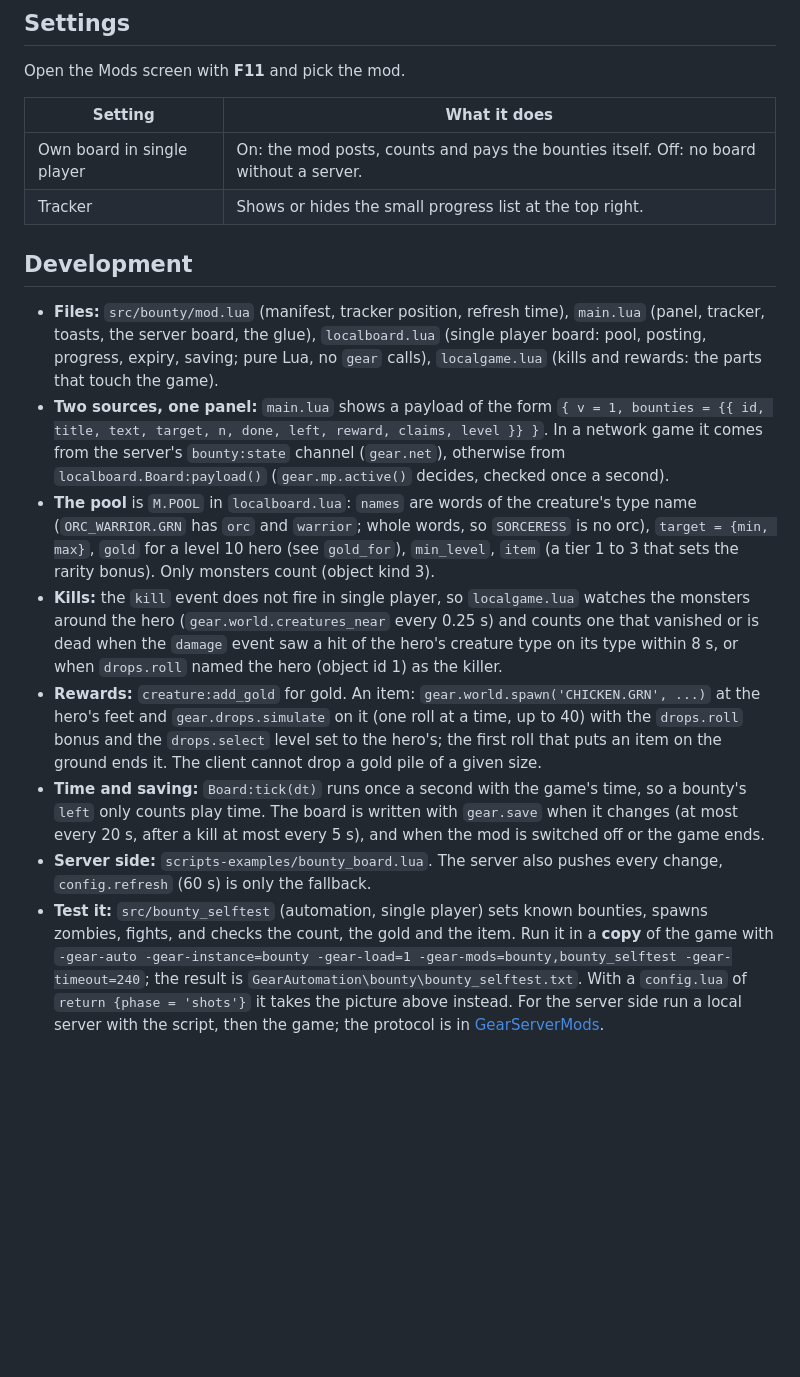
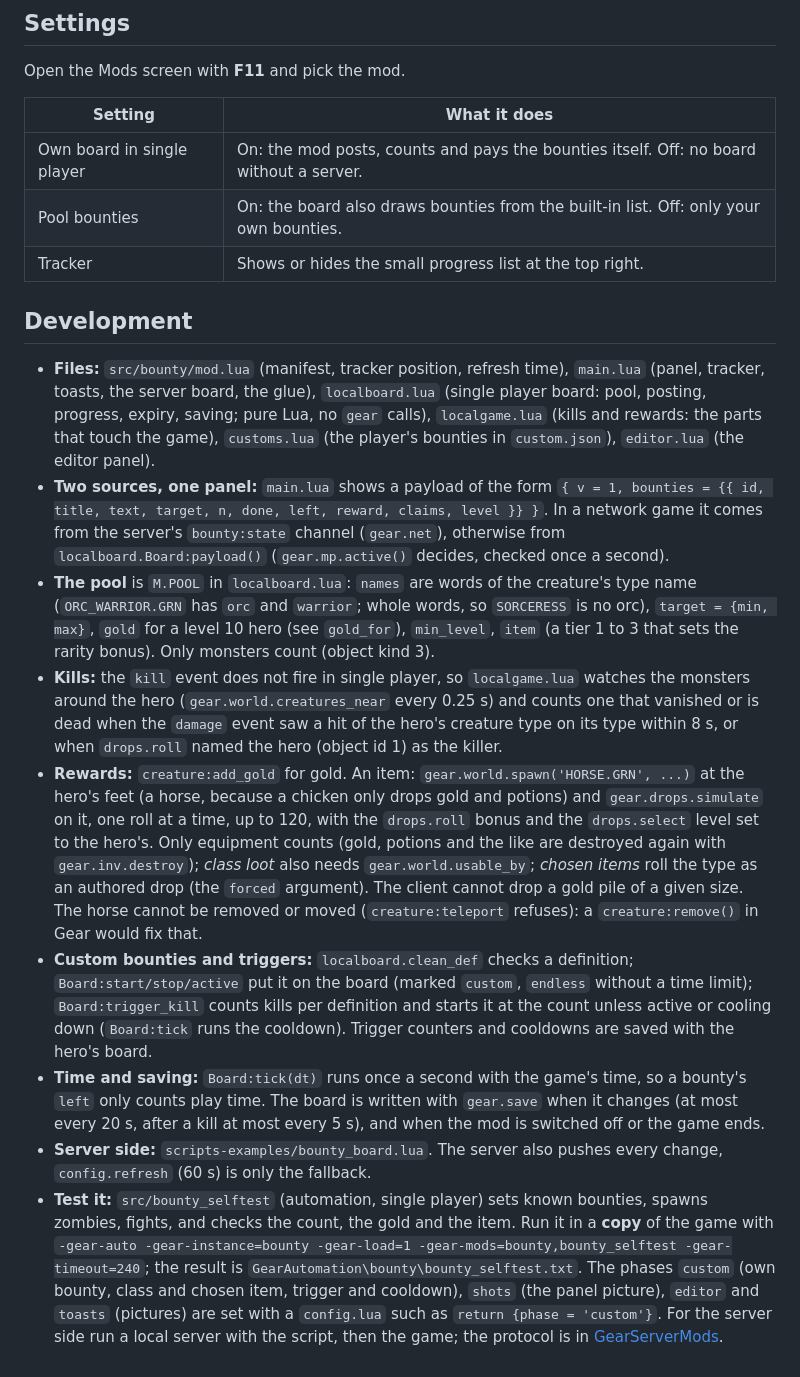
Before and after one commit to kirides/sacred-gear-mods, a Markdown page: docs/mods/bounty.md, the part around one of its changes. Drawn GitHub-style; blank space fills up the shorter version.

```diff
--- a/docs/mods/bounty.md
+++ b/docs/mods/bounty.md
@@ -50,13 +73,14 @@ Open the Mods screen with **F11** and pick the mod.
 | Setting | What it does |
 |---|---|
 | Own board in single player | On: the mod posts, counts and pays the bounties itself. Off: no board without a server. |
+| Pool bounties | On: the board also draws bounties from the built-in list. Off: only your own bounties. |
 | Tracker | Shows or hides the small progress list at the top right. |
 
 ## Development
 
 - **Files:** `src/bounty/mod.lua` (manifest, tracker position, refresh time), `main.lua` (panel, tracker, toasts, the
   server board, the glue), `localboard.lua` (single player board: pool, posting, progress, expiry, saving; pure Lua, no
-  `gear` calls), `localgame.lua` (kills and rewards: the parts that touch the game).
+  `gear` calls), `localgame.lua` (kills and rewards: the parts that touch the game), `customs.lua` (the player's bounties in `custom.json`), `editor.lua` (the editor panel).
 - **Two sources, one panel:** `main.lua` shows a payload of the form `{ v = 1, bounties = {{ id, title, text, target, n,
   done, left, reward, claims, level }} }`. In a network game it comes from the server's `bounty:state` channel
   (`gear.net`), otherwise from `localboard.Board:payload()` (`gear.mp.active()` decides, checked once a second).
@@ -66,9 +90,16 @@ Open the Mods screen with **F11** and pick the mod.
 - **Kills:** the `kill` event does not fire in single player, so `localgame.lua` watches the monsters around the hero
   (`gear.world.creatures_near` every 0.25 s) and counts one that vanished or is dead when the `damage` event saw a hit of
   the hero's creature type on its type within 8 s, or when `drops.roll` named the hero (object id 1) as the killer.
-- **Rewards:** `creature:add_gold` for gold. An item: `gear.world.spawn('CHICKEN.GRN', ...)` at the hero's feet and
-  `gear.drops.simulate` on it (one roll at a time, up to 40) with the `drops.roll` bonus and the `drops.select` level set to
-  the hero's; the first roll that puts an item on the ground ends it. The client cannot drop a gold pile of a given size.
+- **Rewards:** `creature:add_gold` for gold. An item: `gear.world.spawn('HORSE.GRN', ...)` at the hero's feet (a horse, because a
+  chicken only drops gold and potions) and `gear.drops.simulate` on it, one roll at a time, up to 120, with the `drops.roll`
+  bonus and the `drops.select` level set to the hero's. Only equipment counts (gold, potions and the like are destroyed again
+  with `gear.inv.destroy`); *class loot* also needs `gear.world.usable_by`; *chosen items* roll the type as an authored drop
+  (the `forced` argument). The client cannot drop a gold pile of a given size. The horse cannot be removed or moved
+  (`creature:teleport` refuses): a `creature:remove()` in Gear would fix that.
+- **Custom bounties and triggers:** `localboard.clean_def` checks a definition; `Board:start/stop/active` put it on the board
+  (marked `custom`, `endless` without a time limit); `Board:trigger_kill` counts kills per definition and starts it at the
+  count unless active or cooling down (`Board:tick` runs the cooldown). Trigger counters and cooldowns are saved with the
+  hero's board.
 - **Time and saving:** `Board:tick(dt)` runs once a second with the game's time, so a bounty's `left` only counts play
   time. The board is written with `gear.save` when it changes (at most every 20 s, after a kill at most every 5 s), and when
   the mod is switched off or the game ends.
@@ -77,6 +108,6 @@ Open the Mods screen with **F11** and pick the mod.
 - **Test it:** `src/bounty_selftest` (automation, single player) sets known bounties, spawns zombies, fights, and checks
   the count, the gold and the item. Run it in a **copy** of the game with
   `-gear-auto -gear-instance=bounty -gear-load=1 -gear-mods=bounty,bounty_selftest -gear-timeout=240`; the result is
-  `GearAutomation\bounty\bounty_selftest.txt`. With a `config.lua` of `return {phase = 'shots'}` it takes the picture above
-  instead. For the server side run a local server with the script, then the game; the protocol is in
+  `GearAutomation\bounty\bounty_selftest.txt`. The phases `custom` (own bounty, class and chosen item, trigger and cooldown),
+  `shots` (the panel picture), `editor` and `toasts` (pictures) are set with a `config.lua` such as `return {phase = 'custom'}`. For the server side run a local server with the script, then the game; the protocol is in
   [GearServerMods](https://github.com/kirides/sacred-bild/blob/main/docs/GearServerMods.md).
```
Also changed, not shown: other parts of docs/mods/bounty.md (+25 -2 lines), README.md (+1 -1 lines), docs/Hotkeys.md (+1 -0 lines), docs/images/bounty-editor.jpg (added), 8 other files.
